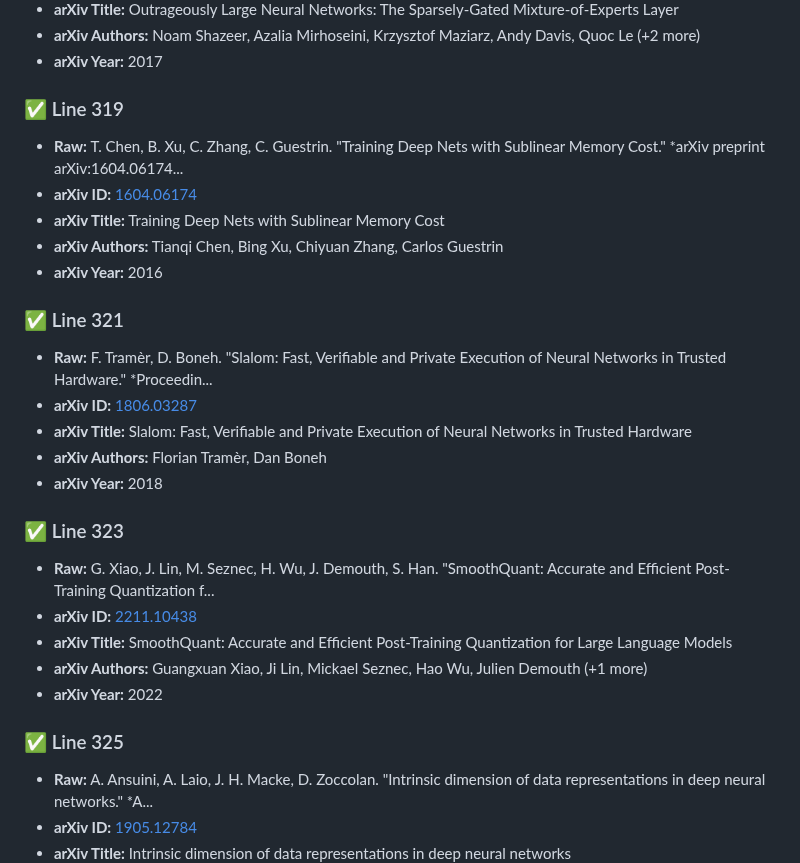
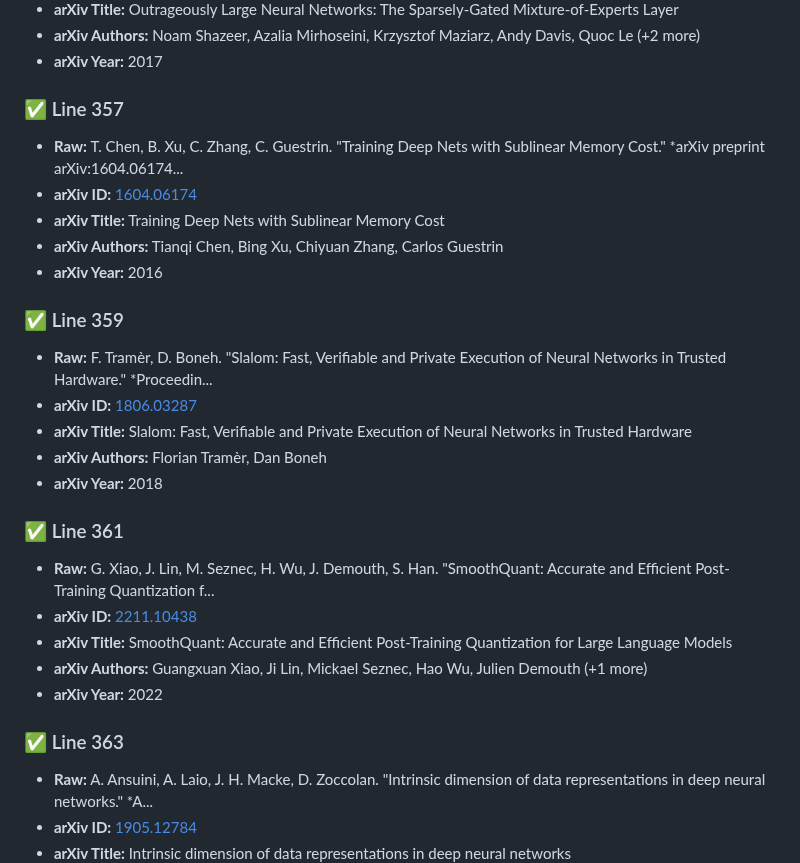
Before and after one commit to tejasphatak/webmind-research, a Markdown page: papers/CITATIONS_AUDIT_AUTOMATED.md, the part around one of its changes. Rendered like a GitHub page.

```diff
--- a/papers/CITATIONS_AUDIT_AUTOMATED.md
+++ b/papers/CITATIONS_AUDIT_AUTOMATED.md
@@ -68,28 +68,28 @@
 - **arXiv Authors:** Noam Shazeer, Azalia Mirhoseini, Krzysztof Maziarz, Andy Davis, Quoc Le (+2 more)
 - **arXiv Year:** 2017
 
-### ✅ Line 319
+### ✅ Line 357
 - **Raw:** T. Chen, B. Xu, C. Zhang, C. Guestrin. "Training Deep Nets with Sublinear Memory Cost." *arXiv preprint arXiv:1604.06174...
 - **arXiv ID:** [1604.06174](https://arxiv.org/abs/1604.06174)
 - **arXiv Title:** Training Deep Nets with Sublinear Memory Cost
 - **arXiv Authors:** Tianqi Chen, Bing Xu, Chiyuan Zhang, Carlos Guestrin
 - **arXiv Year:** 2016
 
-### ✅ Line 321
+### ✅ Line 359
 - **Raw:** F. Tramèr, D. Boneh. "Slalom: Fast, Verifiable and Private Execution of Neural Networks in Trusted Hardware." *Proceedin...
 - **arXiv ID:** [1806.03287](https://arxiv.org/abs/1806.03287)
 - **arXiv Title:** Slalom: Fast, Verifiable and Private Execution of Neural Networks in Trusted Hardware
 - **arXiv Authors:** Florian Tramèr, Dan Boneh
 - **arXiv Year:** 2018
 
-### ✅ Line 323
+### ✅ Line 361
 - **Raw:** G. Xiao, J. Lin, M. Seznec, H. Wu, J. Demouth, S. Han. "SmoothQuant: Accurate and Efficient Post-Training Quantization f...
 - **arXiv ID:** [2211.10438](https://arxiv.org/abs/2211.10438)
 - **arXiv Title:** SmoothQuant: Accurate and Efficient Post-Training Quantization for Large Language Models
 - **arXiv Authors:** Guangxuan Xiao, Ji Lin, Mickael Seznec, Hao Wu, Julien Demouth (+1 more)
 - **arXiv Year:** 2022
 
-### ✅ Line 325
+### ✅ Line 363
 - **Raw:** A. Ansuini, A. Laio, J. H. Macke, D. Zoccolan. "Intrinsic dimension of data representations in deep neural networks." *A...
 - **arXiv ID:** [1905.12784](https://arxiv.org/abs/1905.12784)
 - **arXiv Title:** Intrinsic dimension of data representations in deep neural networks
```
Also changed, not shown: other parts of papers/CITATIONS_AUDIT_AUTOMATED.md (+9 -9 lines), papers/carrier-payload-text-only-v1.md (+9 -9 lines).
